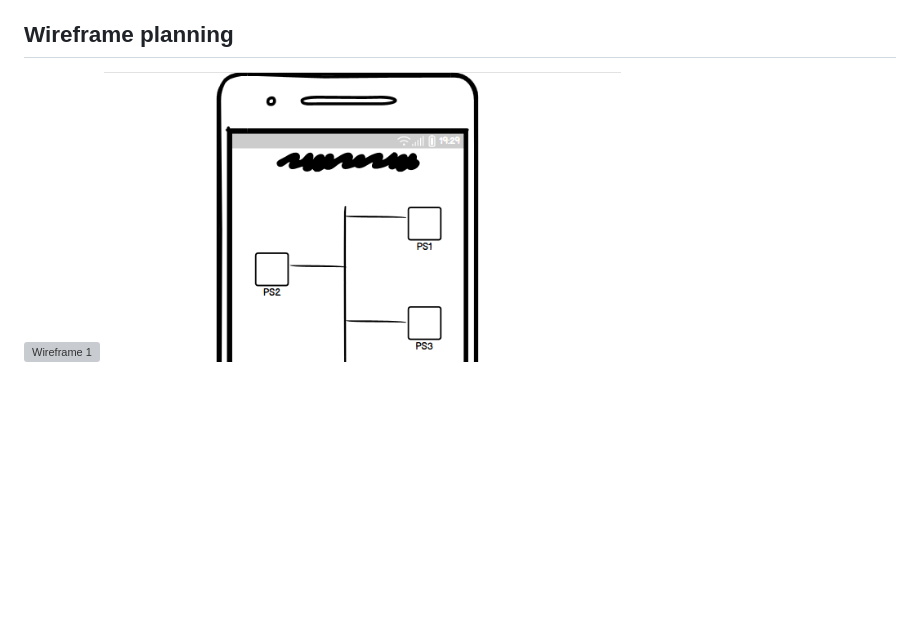
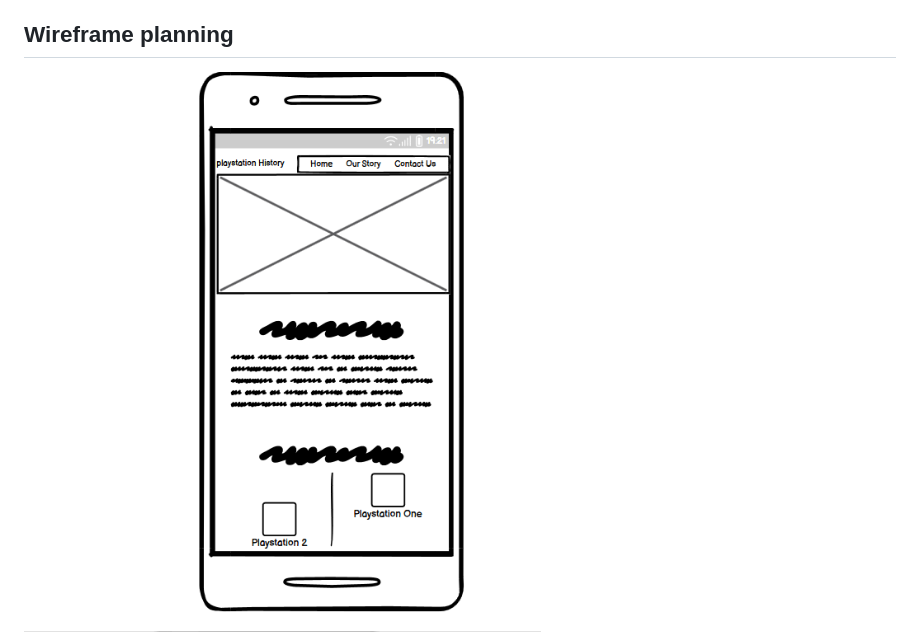
Before and after one commit to ItsTheBravo/JohnPMcGrath_Portfolio_Project_1, a Markdown page: README.md, the part around the change printed below. Rendered like a GitHub page; blank space fills up the shorter version; grey boxes are pictures that could not be loaded.

Commit message:
update  Wireframe images

```diff
--- a/README.md
+++ b/README.md
@@ -6,6 +6,6 @@ Playstation History is a website documenting a brief history of Sony's Playstati
 To view the site, simply open the index.html file in a web browser, or find the site live here, and usable on all screen sizes: https://itsthebravo.github.io/JohnPMcGrath_Portfolio_Project_1/
 
 ## Wireframe planning
-![Wireframe 1 ](../assets/images/Capture.PNG "Wireframe for top page")
+![Wireframe 1 ](assets/images/Capture.PNG "Wireframe for top page")
 ![Wireframe 2 ](/assets/images/wireframe_2.PNG "Wireframe for timeline")
 ![Wireframe 3 ](assets/images/wireframe_form.PNG "Wireframe for form")
```
Also changed, not shown: other parts of README.md (+0 -3 lines).
